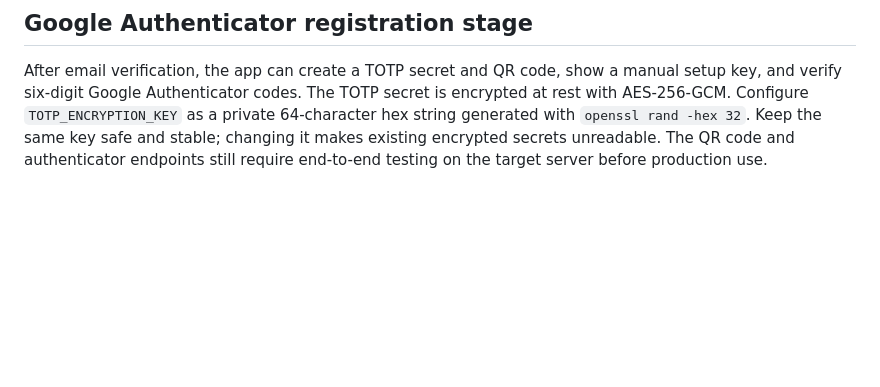
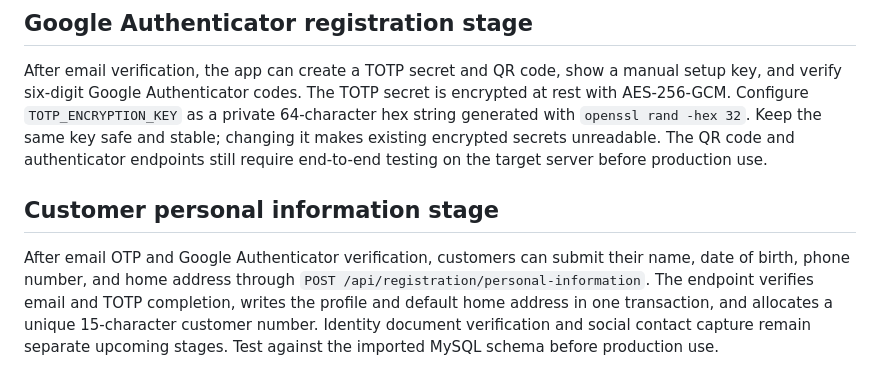
Before and after one commit to chachagroup007/Cpmall, a Markdown page: README.md, the part around the change. Drawn GitHub-style; blank space fills up the shorter version.

Commit message:
Document customer personal information stage

```diff
--- a/README.md
+++ b/README.md
@@ -53,3 +53,8 @@ Email verification is only the first registration stage. Authenticator setup, pe
 ## Google Authenticator registration stage
 
 After email verification, the app can create a TOTP secret and QR code, show a manual setup key, and verify six-digit Google Authenticator codes. The TOTP secret is encrypted at rest with AES-256-GCM. Configure `TOTP_ENCRYPTION_KEY` as a private 64-character hex string generated with `openssl rand -hex 32`. Keep the same key safe and stable; changing it makes existing encrypted secrets unreadable. The QR code and authenticator endpoints still require end-to-end testing on the target server before production use.
+
+
+## Customer personal information stage
+
+After email OTP and Google Authenticator verification, customers can submit their name, date of birth, phone number, and home address through `POST /api/registration/personal-information`. The endpoint verifies email and TOTP completion, writes the profile and default home address in one transaction, and allocates a unique 15-character customer number. Identity document verification and social contact capture remain separate upcoming stages. Test against the imported MySQL schema before production use.
```
